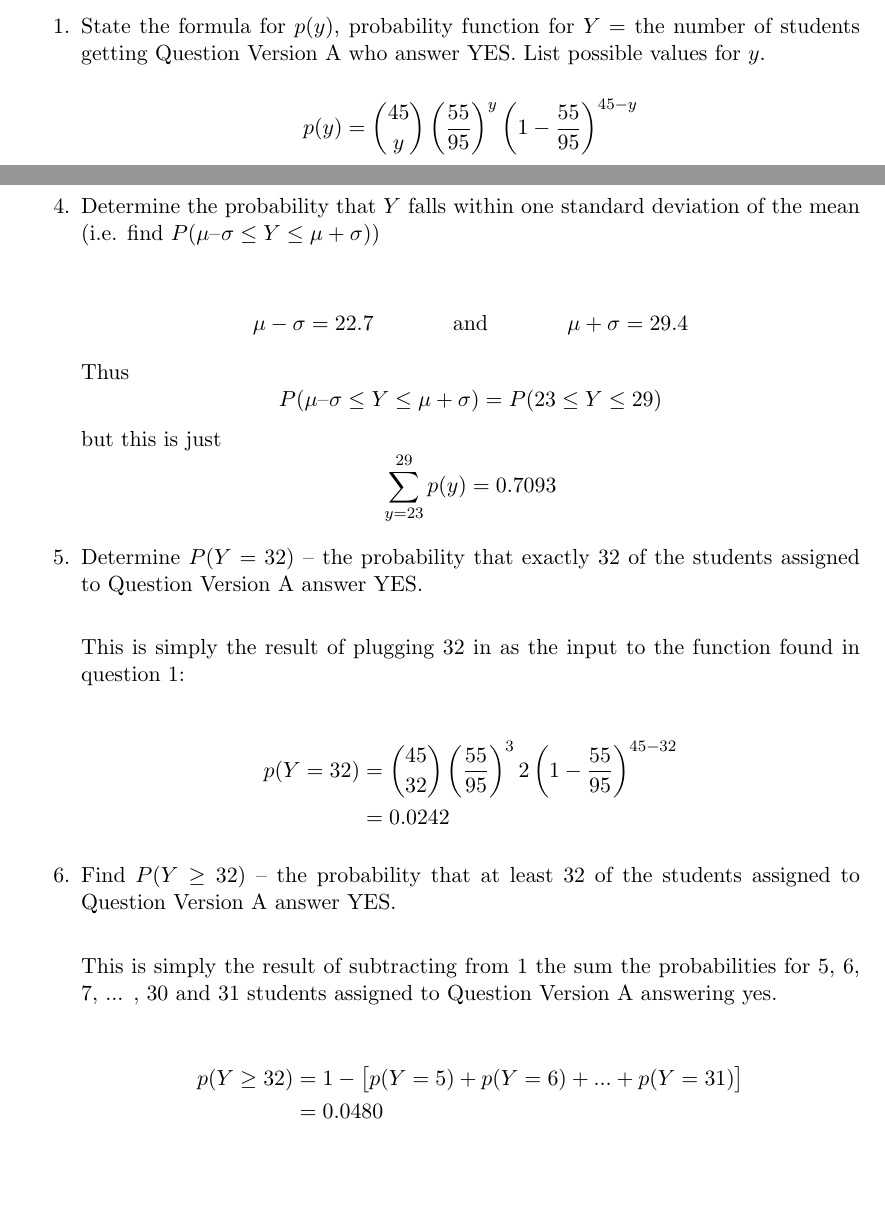
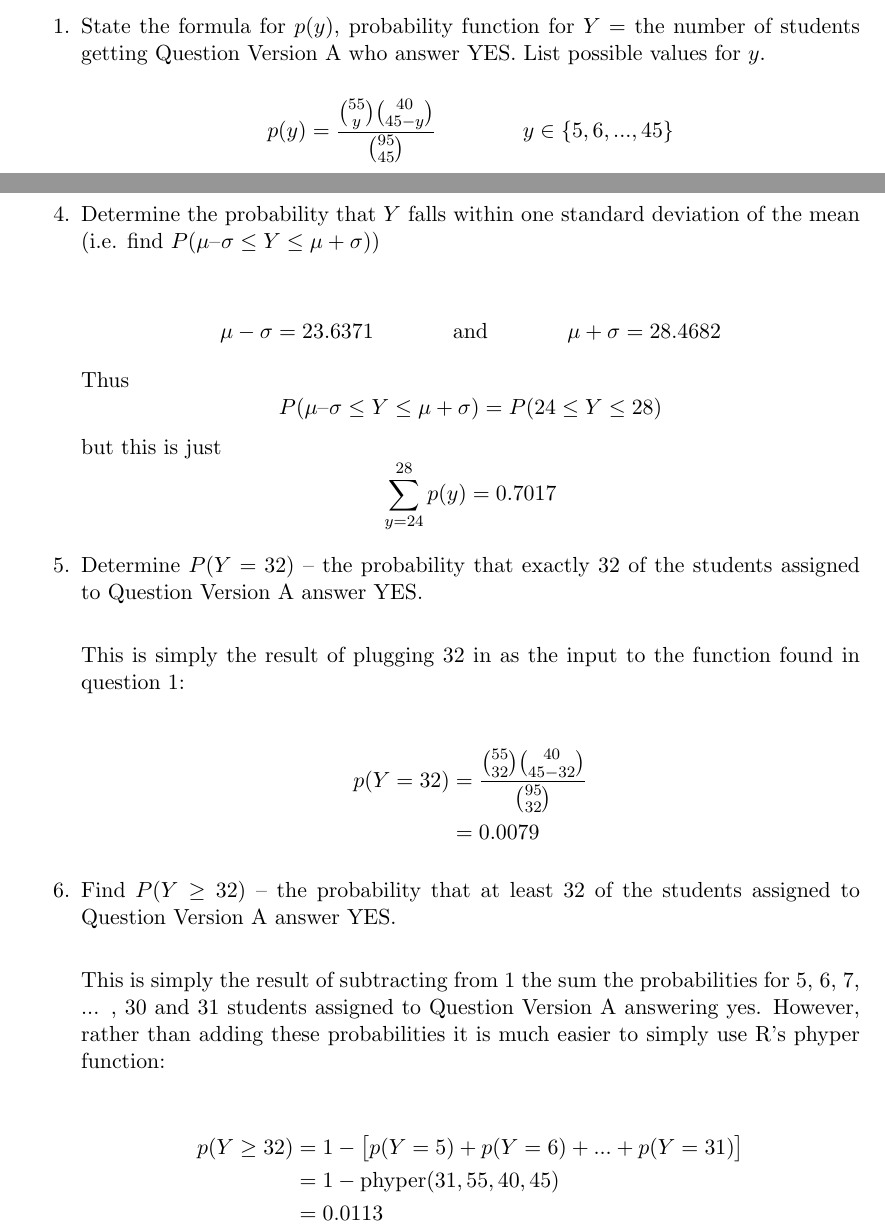
Before and after one commit to kroffo/Mat354, a LaTeX problem sheet (Homework8/Homework8.tex): two parts of pages 1 and 4 of 5, joined at a grey line, cut so that both start at the same text, the shorter picture padded with empty space. Compiled offline with pdfLaTeX.

Commit message:
Fixed Homework 8

```diff
--- a/Homework8/Homework8.tex
+++ b/Homework8/Homework8.tex
@@ -24,7 +24,7 @@ Let’s assume that it makes no difference which question is asked: There are so
 
 \item State the formula for $p(y)$, probability function for $Y = $ the number of students getting Question Version A who answer YES. List possible values for $y$.
 
-$$p(y) = {45 \choose y}\left(\frac{55}{95}\right)^y\left(1-\frac{55}{95}\right)^{45-y}$$\\
+$$p(y) = \frac{{55 \choose y}{40 \choose 45-y}}{{95 \choose 45}} \text{\hspace{.6in}} y \in \{5, 6, ..., 45\}$$\\
 
 \item Obtain the expected value, variance, and standard deviation for $Y$. (Nearest 0.01 for each.)\\
 
@@ -62,26 +62,27 @@ Probabilities to the nearest 0.0001 at least in what follows.
 
 \item Determine the probability that $Y$ falls within one standard deviation of the mean (i.e. find $P(\mu – \sigma \le Y \le \mu + \sigma)$)\\
 
-  $$\mu - \sigma = 22.7 \text{\hspace{.5in} and \hspace{.5in}}\mu + \sigma = 29.4$$
+  $$\mu - \sigma = 23.6371 \text{\hspace{.5in} and \hspace{.5in}}\mu + \sigma = 28.4682$$
 
-  Thus $$P(\mu – \sigma \le Y \le \mu + \sigma) = P(23 \le Y \le 29)$$ but this is just $$\sum_{y=23}^{29}p(y) = 0.7093$$
+  Thus $$P(\mu – \sigma \le Y \le \mu + \sigma) = P(24 \le Y \le 28)$$ but this is just $$\sum_{y=24}^{28}p(y) = 0.7017$$
 
 \item Determine $P(Y = 32)$ – the probability that exactly 32 of the students assigned to Question Version A answer YES.\\
 
   This is simply the result of plugging 32 in as the input to the function found in question 1:
 
 \begin{align*}
-  p(Y = 32) &= {45 \choose 32}\left(\frac{55}{95}\right)^32\left(1-\frac{55}{95}\right)^{45-32}\\
-  &= 0.0242
+  p(Y = 32) &= \frac{{55 \choose 32}{40 \choose 45-32}}{{95 \choose 32}}\\
+  &= 0.0079
 \end{align*}
 
 \item Find $P(Y \ge 32)$ – the probability that at least 32 of the students assigned to Question Version A answer YES.\\
 
-  This is simply the result of subtracting from 1 the sum the probabilities for 5, 6, 7, ... , 30 and 31 students assigned to Question Version A answering yes.
+  This is simply the result of subtracting from 1 the sum the probabilities for 5, 6, 7, ... , 30 and 31 students assigned to Question Version A answering yes. However, rather than adding these probabilities it is much easier to simply use R's phyper function:
 
 \begin{align*}
   p(Y \ge 32) &= 1 - \left[p(Y = 5) + p(Y = 6) + ... + p(Y = 31)\right]\\
-  &= 0.0480
+  &= 1 - \text{phyper}(31,55,40,45)\\
+  &= 0.0113
 \end{align*}
 \pagebreak
 
```
Also changed, not shown: Homework8/3.png, Homework8/Homework8.pdf, Homework8/Homework8.tex (12 more changed lines).
